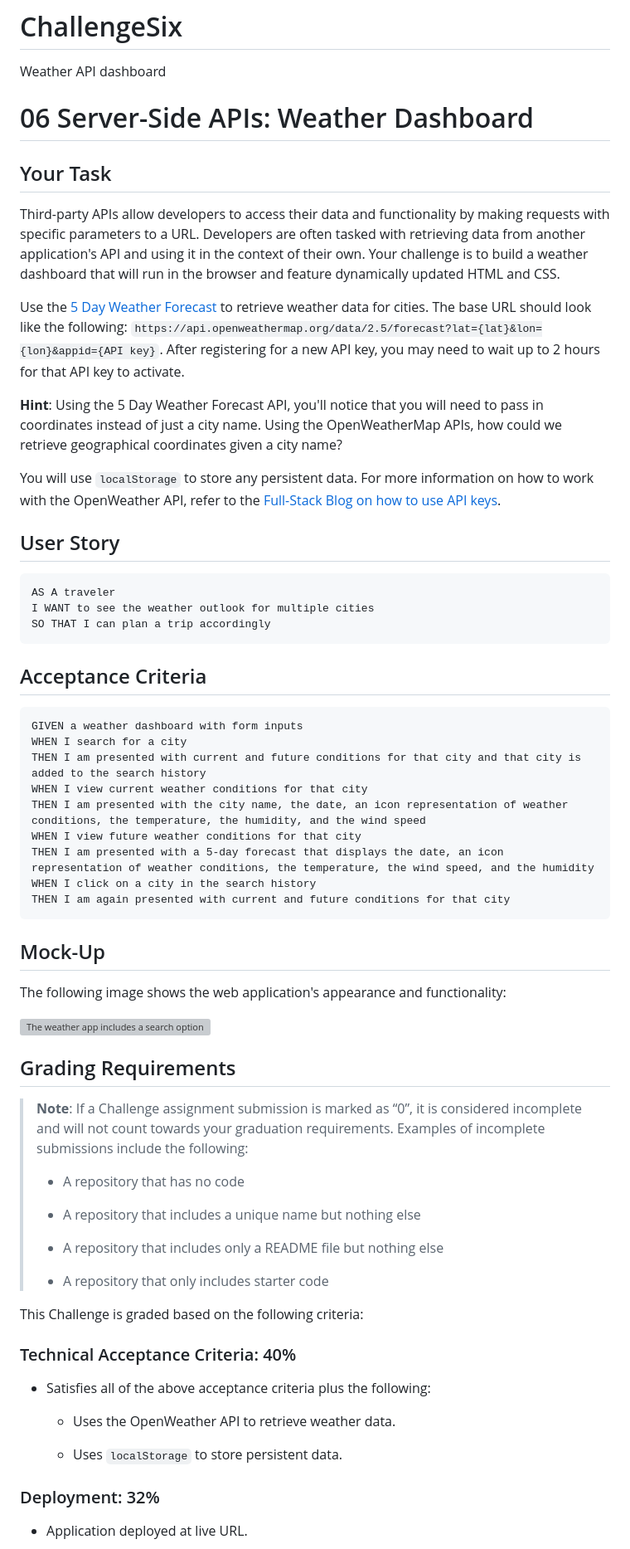
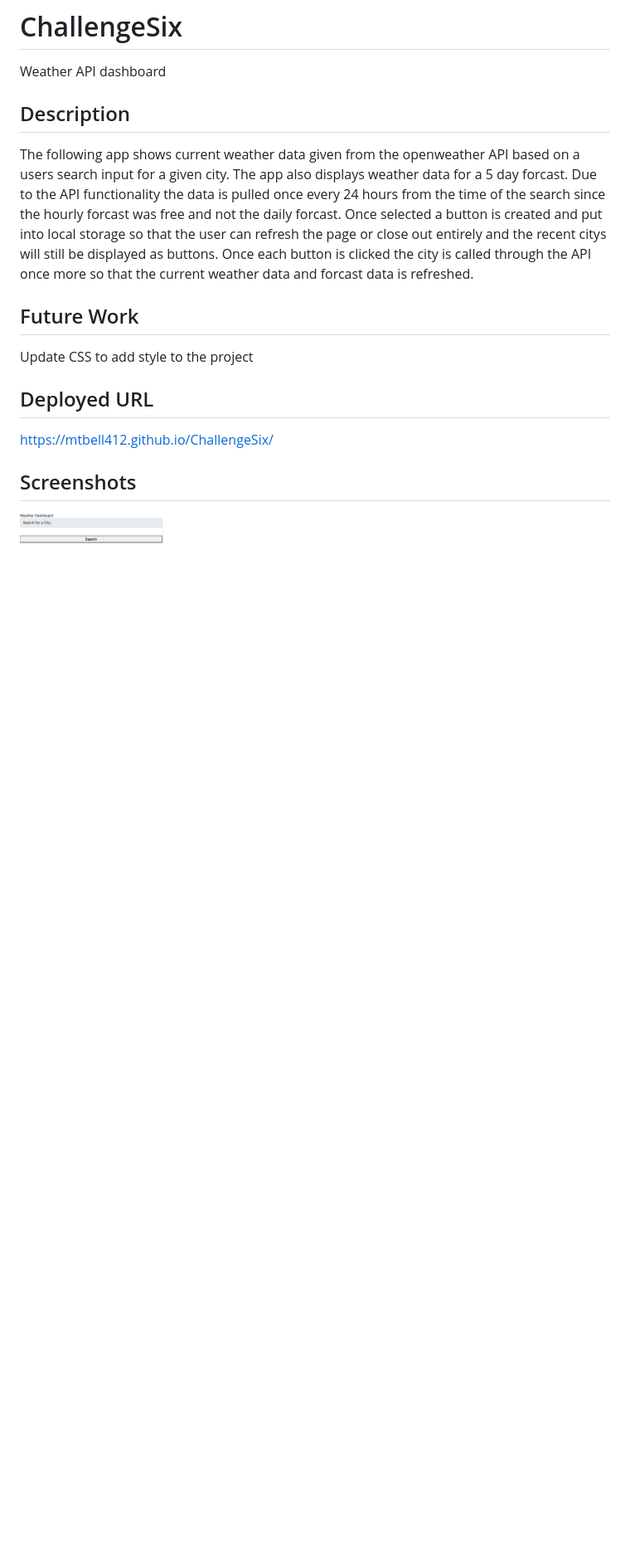
Before and after one commit to mtbell412/ChallengeSix, a Markdown page: README.md, the part around the change printed below. Shown: that part at 83% size. GitHub-like rendering; pictures changed too: assets/images/homescreen.png (added); blank space fills up the shorter version; grey boxes are pictures that could not be loaded.

Commit message:
updated Readme and functionality

````diff
--- a/README.md
+++ b/README.md
@@ -1,70 +1,15 @@
 # ChallengeSix
 Weather API dashboard
 
+## Description
+The following app shows current weather data given from the openweather API based on a users search input for a given city. The app also displays weather data for a 5 day forcast. Due to the API functionality the data is pulled once every 24 hours from the time of the search since the hourly forcast was free and not the daily forcast. Once selected a button is created and put into local storage so that the user can refresh the page or close out entirely and the recent citys will still be displayed as buttons. Once each button is clicked the city is called through the API once more so that the current weather data and forcast data is refreshed.
 
-# 06 Server-Side APIs: Weather Dashboard
+## Future Work
+Update CSS to add style to the project
 
-## Your Task
+## Deployed URL
+https://mtbell412.github.io/ChallengeSix/
 
-Third-party APIs allow developers to access their data and functionality by making requests with specific parameters to a URL. Developers are often tasked with retrieving data from another application's API and using it in the context of their own. Your challenge is to build a weather dashboard that will run in the browser and feature dynamically updated HTML and CSS.
+## Screenshots
+![Home screen weather app](./assets/images/homescreen.png)
 
-Use the [5 Day Weather Forecast](https://openweathermap.org/forecast5) to retrieve weather data for cities. The base URL should look like the following: `https://api.openweathermap.org/data/2.5/forecast?lat={lat}&lon={lon}&appid={API key}`. After registering for a new API key, you may need to wait up to 2 hours for that API key to activate.
-
-**Hint**: Using the 5 Day Weather Forecast API, you'll notice that you will need to pass in coordinates instead of just a city name. Using the OpenWeatherMap APIs, how could we retrieve geographical coordinates given a city name?
-
-You will use `localStorage` to store any persistent data. For more information on how to work with the OpenWeather API, refer to the [Full-Stack Blog on how to use API keys](https://coding-boot-camp.github.io/full-stack/apis/how-to-use-api-keys).
-
-## User Story
-
-```
-AS A traveler
-I WANT to see the weather outlook for multiple cities
-SO THAT I can plan a trip accordingly
-```
-
-## Acceptance Criteria
-
-```
-GIVEN a weather dashboard with form inputs
-WHEN I search for a city
-THEN I am presented with current and future conditions for that city and that city is added to the search history
-WHEN I view current weather conditions for that city
-THEN I am presented with the city name, the date, an icon representation of weather conditions, the temperature, the humidity, and the wind speed
-WHEN I view future weather conditions for that city
-THEN I am presented with a 5-day forecast that displays the date, an icon representation of weather conditions, the temperature, the wind speed, and the humidity
-WHEN I click on a city in the search history
-THEN I am again presented with current and future conditions for that city
-```
-
-## Mock-Up
-
-The following image shows the web application's appearance and functionality:
-
-![The weather app includes a search option, a list of cities, and a five-day forecast and current weather conditions for Atlanta.](./Assets/06-server-side-apis-homework-demo.png)
-
-## Grading Requirements
-
-> **Note**: If a Challenge assignment submission is marked as “0”, it is considered incomplete and will not count towards your graduation requirements. Examples of incomplete submissions include the following:
->
-> * A repository that has no code
->
-> * A repository that includes a unique name but nothing else
->
-> * A repository that includes only a README file but nothing else
->
-> * A repository that only includes starter code
-
-This Challenge is graded based on the following criteria:
-
-### Technical Acceptance Criteria: 40%
-
-* Satisfies all of the above acceptance criteria plus the following:
-
-    * Uses the OpenWeather API to retrieve weather data.
-
-    * Uses `localStorage` to store persistent data.
-
-### Deployment: 32%
-
-* Application deployed at live URL.
-
````
Also changed, not shown: other parts of README.md (+1 -36 lines), assets/images/buttons.png (added).
